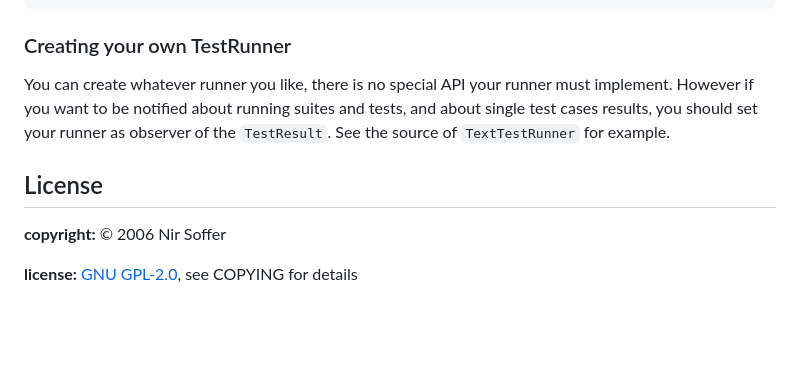
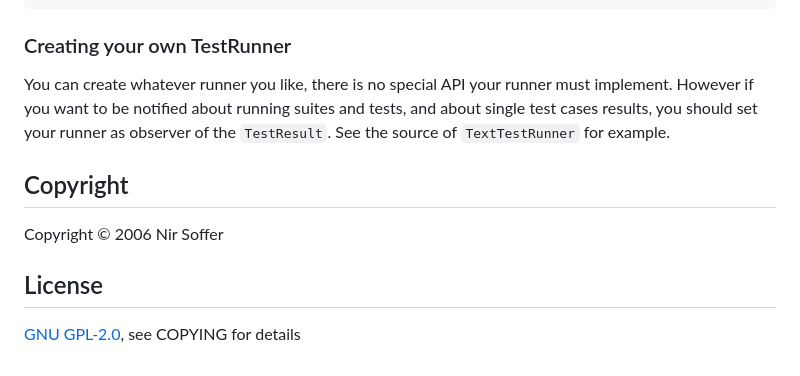
Before and after one commit to lifepillar/ASUnit, a Markdown page: OldManual.md, the part around the change. GitHub-like rendering; blank space fills up the shorter version.

Commit message:
Update OldManual.md
Made sections for both Copyright and License, in canoncal order.

```diff
--- a/OldManual.md
+++ b/OldManual.md
@@ -362,12 +362,13 @@ single test cases results, you should set your runner as observer of the `TestRe
 See the source of `TextTestRunner` for example.
 
 
+## Copyright
+
+Copyright © 2006 Nir Soffer
+
 ## License
 
-**copyright:** © 2006 Nir Soffer
-
-**license:** [GNU GPL-2.0][GNU-GPLv2], see COPYING for details
-
+[GNU GPL-2.0][GNU-GPLv2], see COPYING for details
 
 [//]: # (Cross reference section)
 
```
